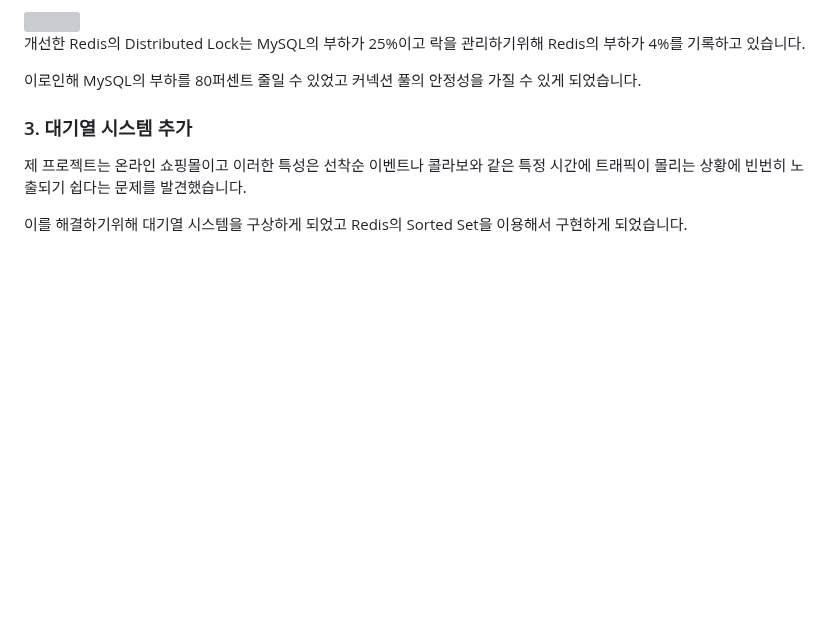
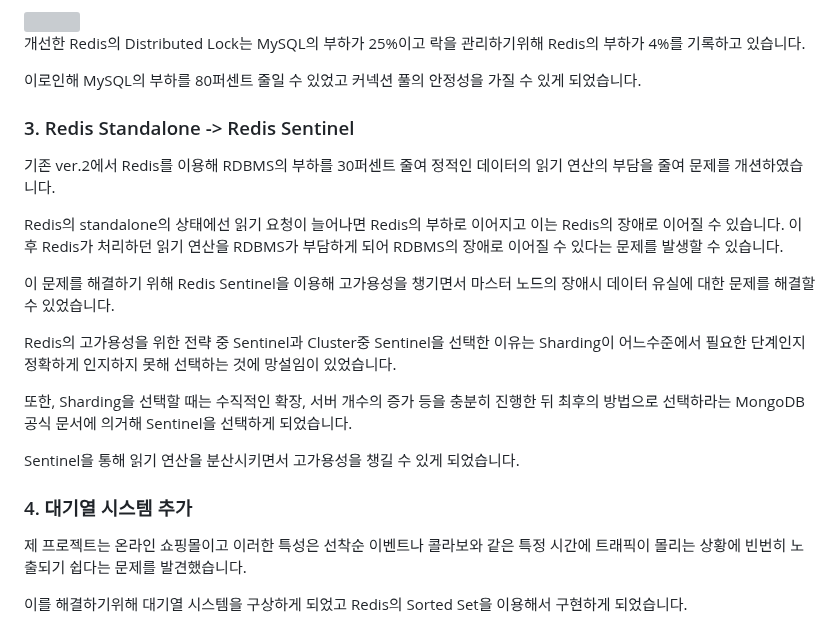
Before and after one commit to garlicpollpoll/capston, a Markdown page: README.md, the part around the change. Rendered like a GitHub page; blank space fills up the shorter version; grey boxes are pictures that could not be loaded.

```diff
--- a/README.md
+++ b/README.md
@@ -126,7 +126,20 @@ Client Side Caching에 대한 Latency는 평균 2.50ms, 최대 38.46ms이고 thr
 
 이로인해 MySQL의 부하를 80퍼센트 줄일 수 있었고 커넥션 풀의 안정성을 가질 수 있게 되었습니다.
 
-### 3. 대기열 시스템 추가
+### 3. Redis Standalone -> Redis Sentinel
+기존 ver.2에서 Redis를 이용해 RDBMS의 부하를 30퍼센트 줄여 정적인 데이터의 읽기 연산의 부담을 줄여 문제를 개션하였습니다.
+
+Redis의 standalone의 상태에선 읽기 요청이 늘어나면 Redis의 부하로 이어지고 이는 Redis의 장애로 이어질 수 있습니다. 이후 Redis가 처리하던 읽기 연산을 RDBMS가 부담하게 되어 RDBMS의 장애로 이어질 수 있다는 문제를 발생할 수 있습니다.
+
+이 문제를 해결하기 위해 Redis Sentinel을 이용해 고가용성을 챙기면서 마스터 노드의 장애시 데이터 유실에 대한 문제를 해결할 수 있었습니다.
+
+Redis의 고가용성을 위한 전략 중 Sentinel과 Cluster중 Sentinel을 선택한 이유는 Sharding이 어느수준에서 필요한 단계인지 정확하게 인지하지 못해 선택하는 것에 망설임이 있었습니다.
+
+또한, Sharding을 선택할 때는 수직적인 확장, 서버 개수의 증가 등을 충분히 진행한 뒤 최후의 방법으로 선택하라는 MongoDB 공식 문서에 의거해 Sentinel을 선택하게 되었습니다.
+
+Sentinel을 통해 읽기 연산을 분산시키면서 고가용성을 챙길 수 있게 되었습니다.
+
+### 4. 대기열 시스템 추가
 제 프로젝트는 온라인 쇼핑몰이고 이러한 특성은 선착순 이벤트나 콜라보와 같은 특정 시간에 트래픽이 몰리는 상황에 빈번히 노출되기 쉽다는 문제를 발견했습니다.
 
 이를 해결하기위해 대기열 시스템을 구상하게 되었고 Redis의 Sorted Set을 이용해서 구현하게 되었습니다.
```
